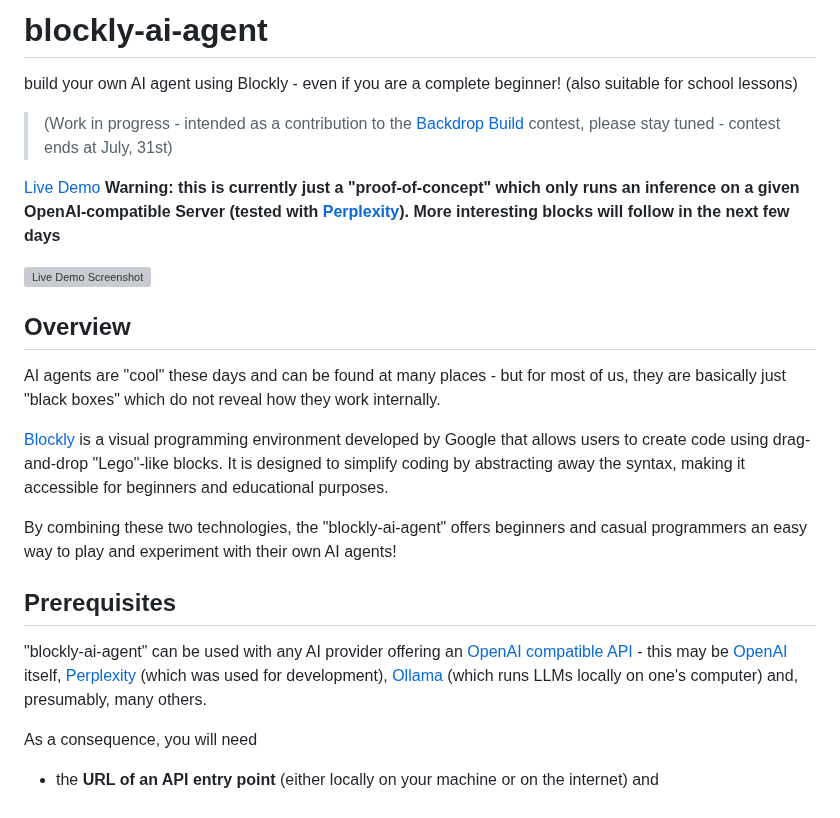
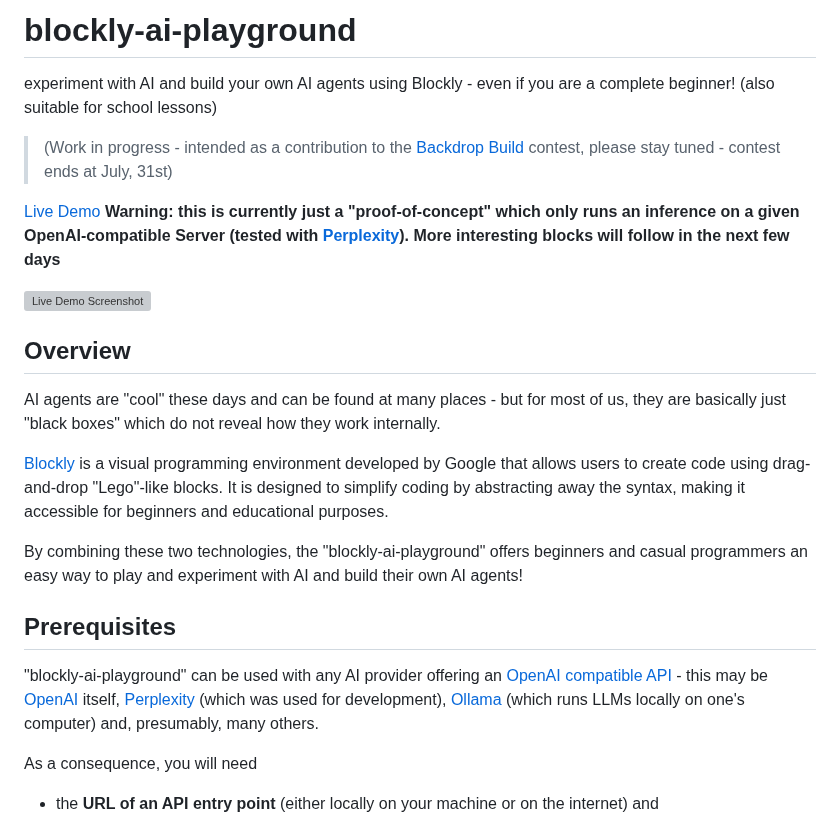
Before and after one commit to rozek/blockly-ai-playground, a Markdown page: README.md, the part around one of its changes. GitHub-like rendering; grey boxes are pictures that could not be loaded.

```diff
--- a/README.md
+++ b/README.md
@@ -1,6 +1,6 @@
-# blockly-ai-agent #
+# blockly-ai-playground #
 
-build your own AI agent using Blockly - even if you are a complete beginner! (also suitable for school lessons)
+experiment with AI and build your own AI agents using Blockly - even if you are a complete beginner! (also suitable for school lessons)
 
 > (Work in progress - intended as a contribution to the [Backdrop Build](https://backdropbuild.com/) contest, please stay tuned - contest ends at July, 31st)
 
@@ -14,11 +14,11 @@ AI agents are "cool" these days and can be found at many places - but for most o
 
 [Blockly](https://developers.google.com/blockly) is a visual programming environment developed by Google that allows users to create code using drag-and-drop "Lego"-like blocks. It is designed to simplify coding by abstracting away the syntax, making it accessible for beginners and educational purposes.
 
-By combining these two technologies, the "blockly-ai-agent" offers beginners and casual programmers an easy way to play and experiment with their own AI agents!
+By combining these two technologies, the "blockly-ai-playground" offers beginners and casual programmers an easy way to play and experiment with AI and build their own AI agents!
 
 ## Prerequisites ##
 
-"blockly-ai-agent" can be used with any AI provider offering an [OpenAI compatible API](https://platform.openai.com/docs/api-reference) - this may be [OpenAI](https://openai.com/) itself, [Perplexity](https://www.perplexity.ai/) (which was used for development), [Ollama](https://ollama.com/) (which runs LLMs locally on one's computer) and, presumably, many others.
+"blockly-ai-playground" can be used with any AI provider offering an [OpenAI compatible API](https://platform.openai.com/docs/api-reference) - this may be [OpenAI](https://openai.com/) itself, [Perplexity](https://www.perplexity.ai/) (which was used for development), [Ollama](https://ollama.com/) (which runs LLMs locally on one's computer) and, presumably, many others.
 
 As a consequence, you will need
 
```
Also changed, not shown: other parts of README.md (+2 -2 lines).
